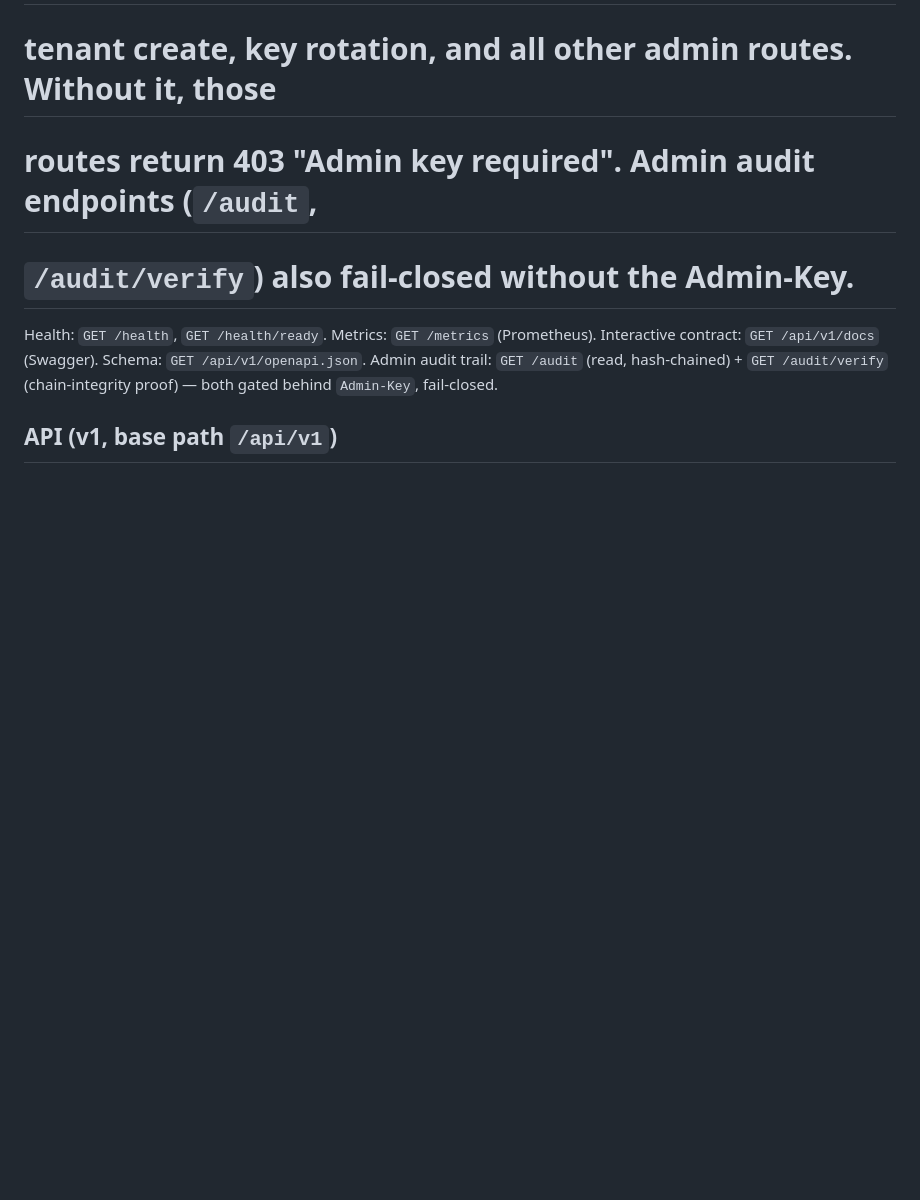
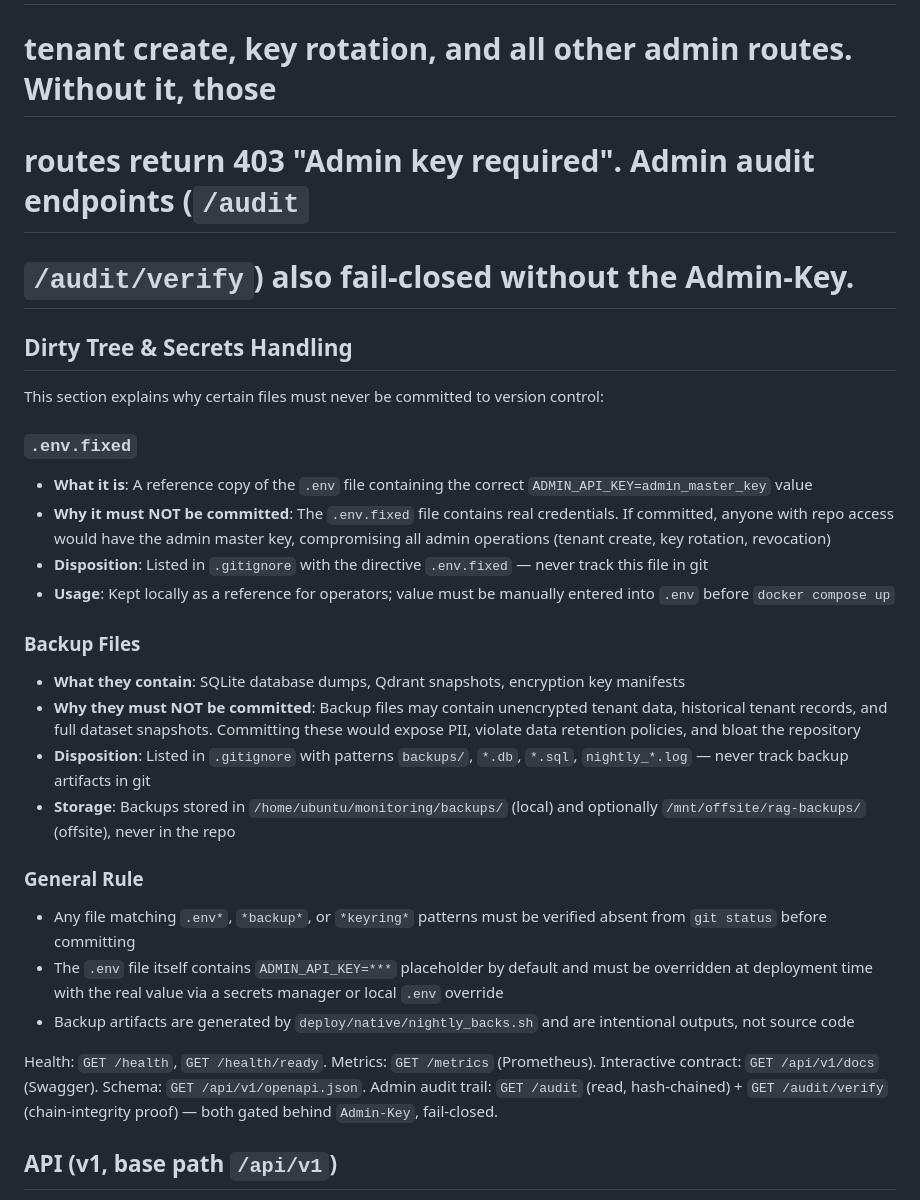
Before and after one commit to shubhsaxena2020/multi-tenant-rag, a Markdown page: README.md, the part around the change. Rendered like a GitHub page; blank space fills up the shorter version.

Commit message:
docs: add dirty-tree/secrets handling section — explain why .env.fixed and backups are never committed

```diff
--- a/README.md
+++ b/README.md
@@ -67,8 +67,28 @@ Config via env (see `.env.example`): `QDRANT_URL`, `DB_URL`, `ADMIN_API_KEY`,
 # Set `ADMIN_API_KEY=***` in `.env` before first start.
 # The `Admin-Key` header (e.g. `Admin-Key: admin_master_key`) is required for
 # tenant create, key rotation, and all other admin routes. Without it, those
-# routes return 403 "Admin key required". Admin audit endpoints (`/audit`,
+# routes return 403 "Admin key required". Admin audit endpoints (`/audit`
 # `/audit/verify`) also fail-closed without the Admin-Key.
+
+## Dirty Tree & Secrets Handling
+This section explains why certain files must never be committed to version control:
+
+### `.env.fixed`
+- **What it is**: A reference copy of the `.env` file containing the correct `ADMIN_API_KEY=admin_master_key` value
+- **Why it must NOT be committed**: The `.env.fixed` file contains real credentials. If committed, anyone with repo access would have the admin master key, compromising all admin operations (tenant create, key rotation, revocation)
+- **Disposition**: Listed in `.gitignore` with the directive `.env.fixed` — never track this file in git
+- **Usage**: Kept locally as a reference for operators; value must be manually entered into `.env` before `docker compose up`
+
+### Backup Files
+- **What they contain**: SQLite database dumps, Qdrant snapshots, encryption key manifests
+- **Why they must NOT be committed**: Backup files may contain unencrypted tenant data, historical tenant records, and full dataset snapshots. Committing these would expose PII, violate data retention policies, and bloat the repository
+- **Disposition**: Listed in `.gitignore` with patterns `backups/`, `*.db`, `*.sql`, `nightly_*.log` — never track backup artifacts in git
+- **Storage**: Backups stored in `/home/ubuntu/monitoring/backups/` (local) and optionally `/mnt/offsite/rag-backups/` (offsite), never in the repo
+
+### General Rule
+- Any file matching `.env*`, `*backup*`, or `*keyring*` patterns must be verified absent from `git status` before committing
+- The `.env` file itself contains `ADMIN_API_KEY=***` placeholder by default and must be overridden at deployment time with the real value via a secrets manager or local `.env` override
+- Backup artifacts are generated by `deploy/native/nightly_backs.sh` and are intentional outputs, not source code
 
 Health: `GET /health`, `GET /health/ready`. Metrics: `GET /metrics` (Prometheus).
 Interactive contract: `GET /api/v1/docs` (Swagger). Schema: `GET /api/v1/openapi.json`.
```
